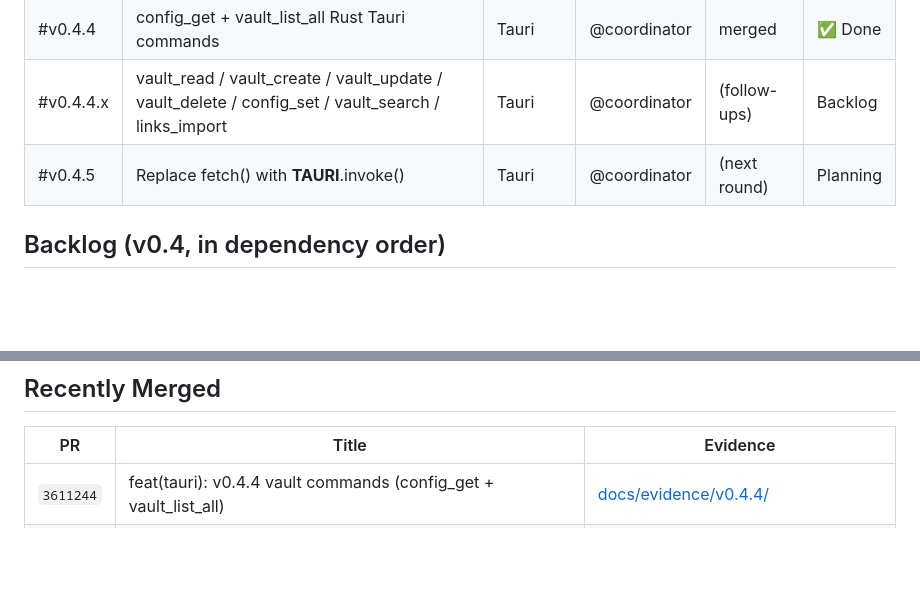
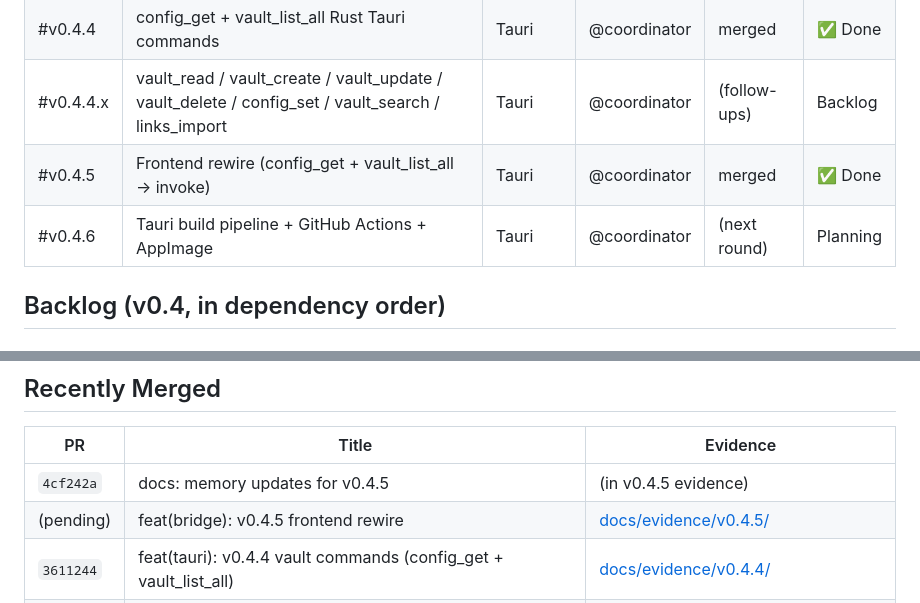
Before and after one commit to lora-sys/second-brain, a Markdown page: PROJECT_STATUS.md, 2 parts joined by grey strips. GitHub-like rendering; blank space fills up the shorter version.

Commit message:
docs: project status update for v0.4.5

```diff
--- a/PROJECT_STATUS.md
+++ b/PROJECT_STATUS.md
@@ -22,7 +22,8 @@ _Last updated: 2026-07-12 by @coordinator_
 | #v0.4.3 | Tauri 2.0 init in `src-tauri/`, config, capabilities | Tauri | @coordinator | merged | ✅ Done |
 | #v0.4.4 | config_get + vault_list_all Rust Tauri commands | Tauri | @coordinator | merged | ✅ Done |
 | #v0.4.4.x | vault_read / vault_create / vault_update / vault_delete / config_set / vault_search / links_import | Tauri | @coordinator | (follow-ups) | Backlog |
-| #v0.4.5 | Replace fetch() with __TAURI__.invoke() | Tauri | @coordinator | (next round) | Planning |
+| #v0.4.5 | Frontend rewire (config_get + vault_list_all → invoke) | Tauri | @coordinator | merged | ✅ Done |
+| #v0.4.6 | Tauri build pipeline + GitHub Actions + AppImage | Tauri | @coordinator | (next round) | Planning |
 
 ## Backlog (v0.4, in dependency order)
 
@@ -77,6 +78,8 @@ _None._
 
 | PR | Title | Evidence |
 |---|---|---|
+| `4cf242a` | docs: memory updates for v0.4.5 | (in v0.4.5 evidence) |
+| (pending) | feat(bridge): v0.4.5 frontend rewire | [docs/evidence/v0.4.5/](evidence/v0.4.5/) |
 | `3611244` | feat(tauri): v0.4.4 vault commands (config_get + vault_list_all) | [docs/evidence/v0.4.4/](evidence/v0.4.4/) |
 | `84b16cb` | feat(tauri): v0.4.3 init — Tauri 2.0 desktop shell scaffolding | [docs/evidence/v0.4.3/](evidence/v0.4.3/) |
 | `ab79c3b` | feat(cockpit): v0.4.c1 cockpit skeleton (sidebar + multi-pane shell) | [docs/evidence/v0.4.c1/](evidence/v0.4.c1/) |
```
